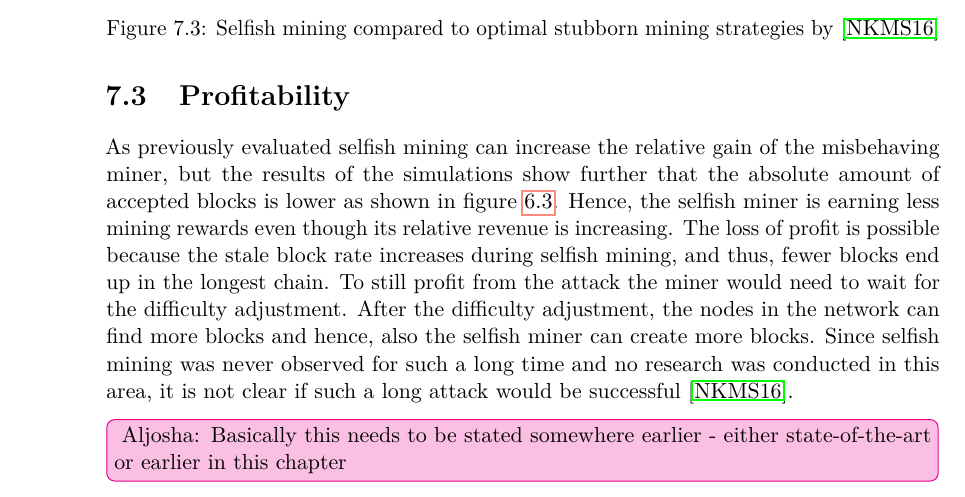
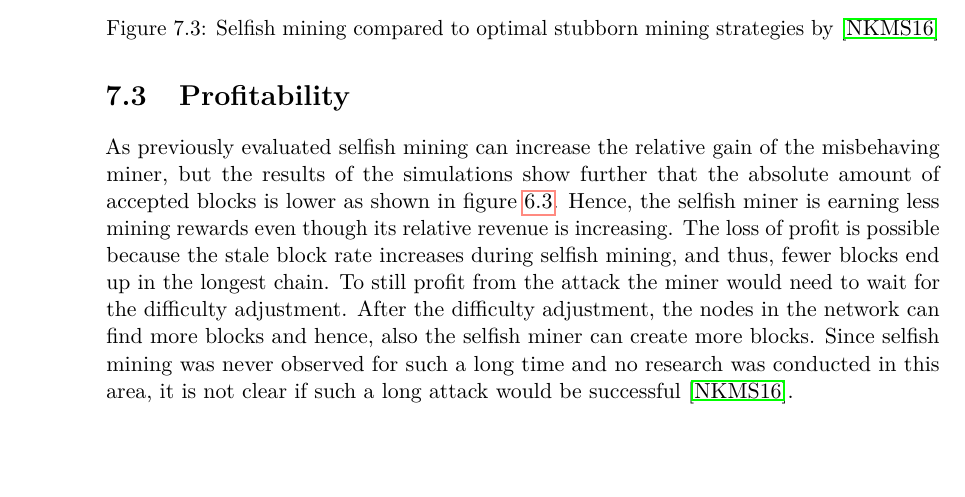
Before and after one commit to simonmulser/master-thesis, a LaTeX thesis (thesis/thesis.tex, which reads thesis/chapters/evaluation.tex): part of page 66 of 81, cut so that both start at the same text, the shorter picture padded with empty space. Compiled offline with pdfLaTeX.

Commit message:
remove un-needed comment

```diff
--- a/thesis/chapters/evaluation.tex
+++ b/thesis/chapters/evaluation.tex
@@ -86,4 +86,3 @@ The loss of profit is possible because the stale block rate increases during sel
 To still profit from the attack the miner would need to wait for the difficulty adjustment.
 After the difficulty adjustment, the nodes in the network can find more blocks and hence, also the selfish miner can create more blocks.
 Since selfish mining was never observed for such a long time and no research was conducted in this area, it is not clear if such a long attack would be successful \cite{nayak2016stubborn}.
-\aju{Basically this needs to be stated somewhere earlier - either state-of-the-art or earlier in this chapter}
```
